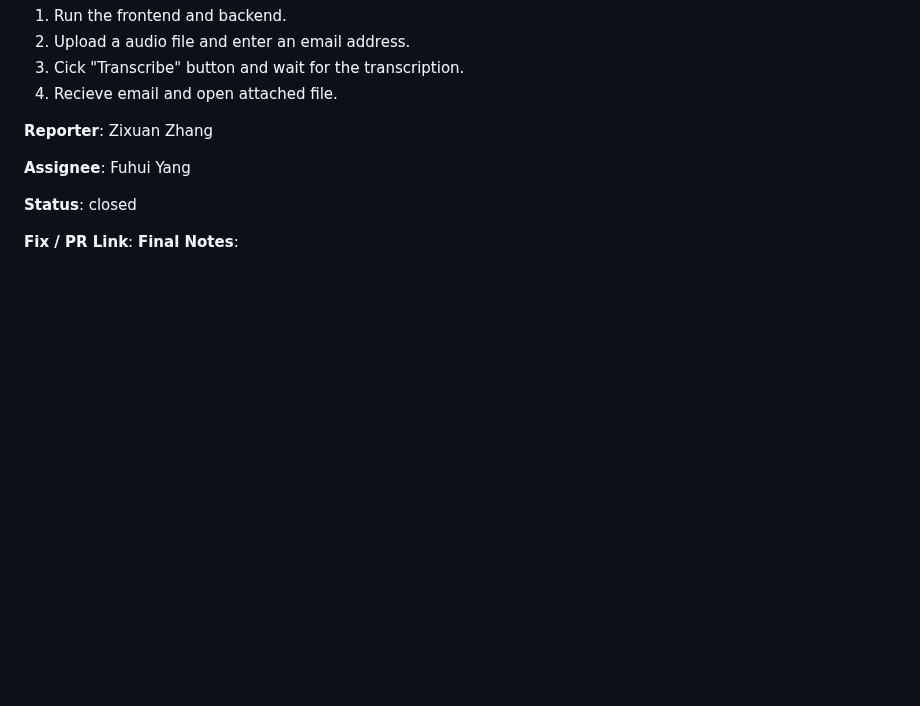
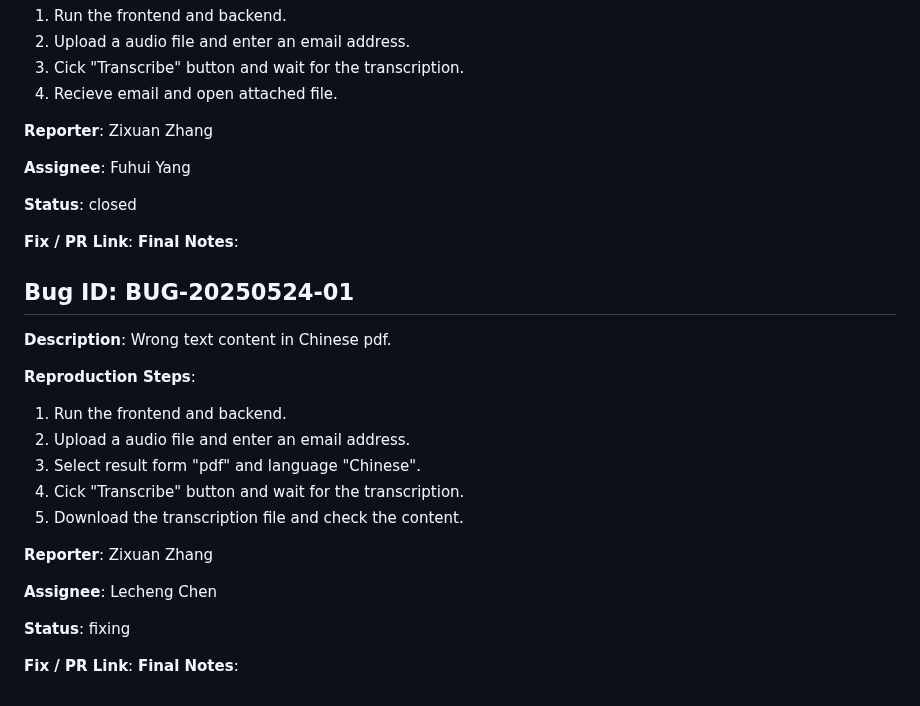
Before and after one commit to fuhui14/SWEN90017-2024-TAP, a Markdown page: docs/BUG Report.md, the part around the change. Drawn GitHub-style; blank space fills up the shorter version.

```diff
--- a/docs/BUG Report.md
+++ b/docs/BUG Report.md
@@ -451,3 +451,23 @@ That is, even if you import { Buffer } from 'buffer', it will not be automatical
 
 **Fix / PR Link**:
 **Final Notes**:
+
+## Bug ID: BUG-20250524-01
+
+**Description**: Wrong text content in Chinese pdf.
+
+**Reproduction Steps**:
+1. Run the frontend and backend.
+2. Upload a audio file and enter an email address.
+3. Select result form "pdf" and language "Chinese".
+4. Cick "Transcribe" button and wait for the transcription.
+5. Download the transcription file and check the content.
+
+**Reporter**: Zixuan Zhang
+
+**Assignee**: Lecheng Chen
+
+**Status**: fixing
+
+**Fix / PR Link**:
+**Final Notes**:
```
